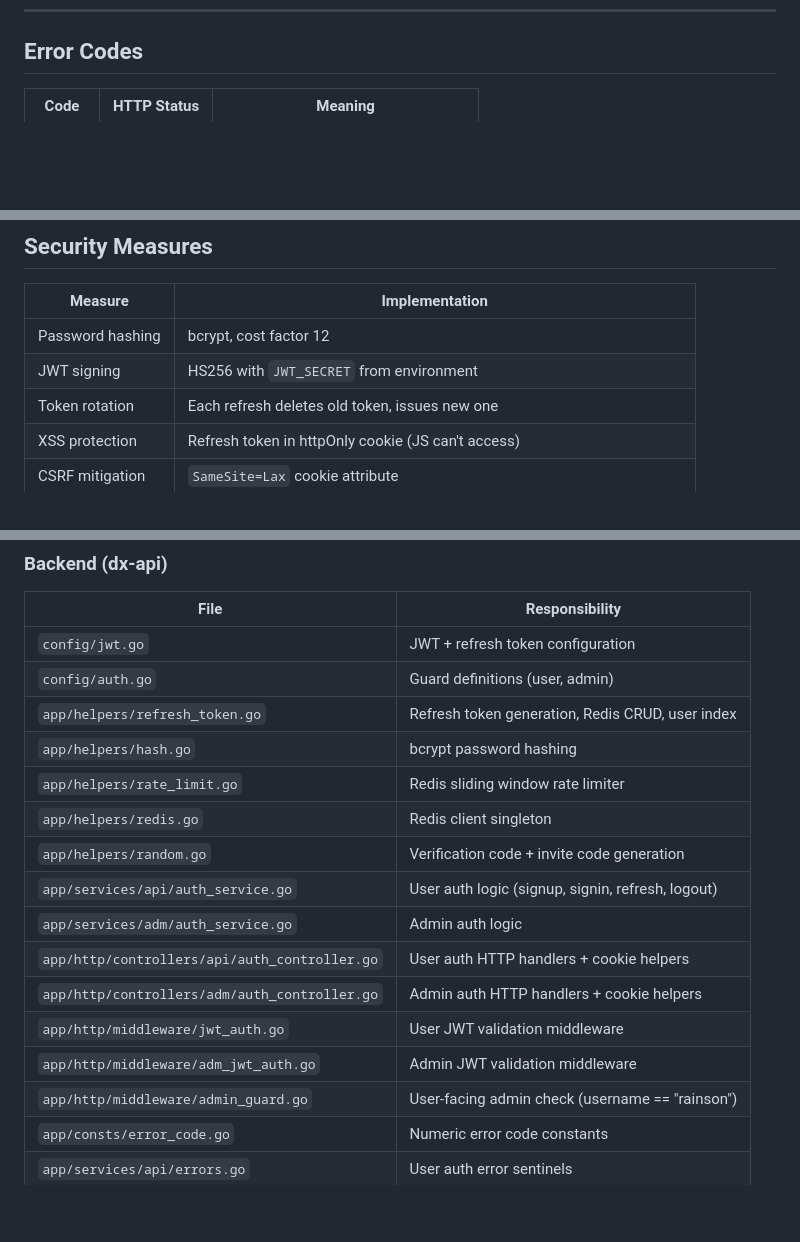
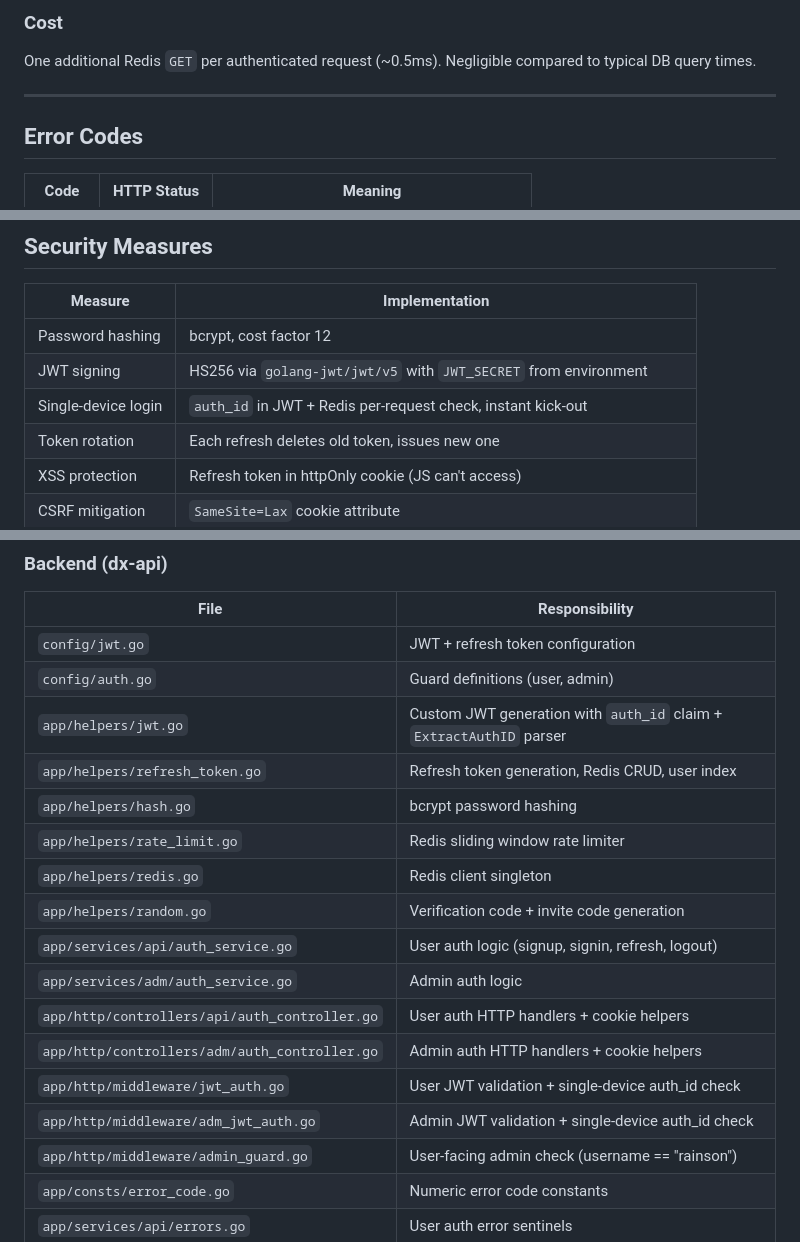
Before and after one commit to rainsonma/dx-source, a Markdown page: docs/dx-auth-design.md, 3 parts joined by grey strips. Drawn GitHub-style; blank space fills up the shorter version.

```diff
--- a/docs/dx-auth-design.md
+++ b/docs/dx-auth-design.md
@@ -406,3 +479,9 @@ Wraps protected page content. On mount:
+### Cost
+
+One additional Redis `GET` per authenticated request (~0.5ms). Negligible compared to typical DB query times.
+
+---
+
 ## Error Codes
 
 | Code | HTTP Status | Meaning |
@@ -430,7 +510,8 @@ All responses follow the envelope format: `{ "code": N, "message": "...", "data"
 | Measure | Implementation |
 |---------|---------------|
 | Password hashing | bcrypt, cost factor 12 |
-| JWT signing | HS256 with `JWT_SECRET` from environment |
+| JWT signing | HS256 via `golang-jwt/jwt/v5` with `JWT_SECRET` from environment |
+| Single-device login | `auth_id` in JWT + Redis per-request check, instant kick-out |
 | Token rotation | Each refresh deletes old token, issues new one |
 | XSS protection | Refresh token in httpOnly cookie (JS can't access) |
 | CSRF mitigation | `SameSite=Lax` cookie attribute |
@@ -485,6 +566,7 @@ The refresh and logout endpoints accept the refresh token from **either** the `d
 |------|---------------|
 | `config/jwt.go` | JWT + refresh token configuration |
 | `config/auth.go` | Guard definitions (user, admin) |
+| `app/helpers/jwt.go` | Custom JWT generation with `auth_id` claim + `ExtractAuthID` parser |
 | `app/helpers/refresh_token.go` | Refresh token generation, Redis CRUD, user index |
 | `app/helpers/hash.go` | bcrypt password hashing |
 | `app/helpers/rate_limit.go` | Redis sliding window rate limiter |
@@ -494,8 +576,8 @@ The refresh and logout endpoints accept the refresh token from **either** the `d
 | `app/services/adm/auth_service.go` | Admin auth logic |
 | `app/http/controllers/api/auth_controller.go` | User auth HTTP handlers + cookie helpers |
 | `app/http/controllers/adm/auth_controller.go` | Admin auth HTTP handlers + cookie helpers |
-| `app/http/middleware/jwt_auth.go` | User JWT validation middleware |
-| `app/http/middleware/adm_jwt_auth.go` | Admin JWT validation middleware |
+| `app/http/middleware/jwt_auth.go` | User JWT validation + single-device auth_id check |
+| `app/http/middleware/adm_jwt_auth.go` | Admin JWT validation + single-device auth_id check |
 | `app/http/middleware/admin_guard.go` | User-facing admin check (username == "rainson") |
 | `app/consts/error_code.go` | Numeric error code constants |
 | `app/services/api/errors.go` | User auth error sentinels |
```
Also changed, not shown: other parts of docs/dx-auth-design.md (+74 -0 lines).
